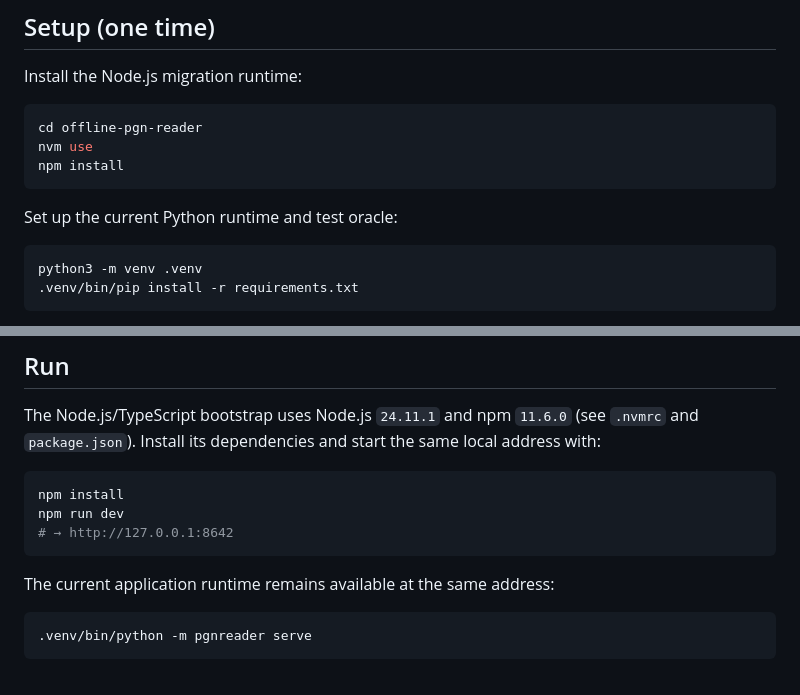
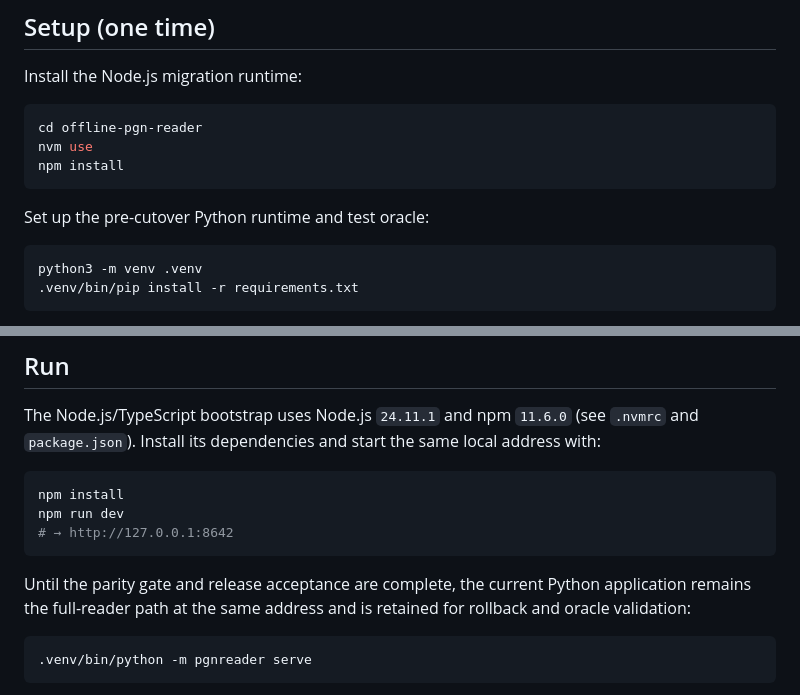
Before and after one commit to zwka/offline-pgn-reader, a Markdown page: README.md, 2 parts joined by grey strips. Rendered like a GitHub page.

Commit message:
docs: mark Python path as pre-cutover

````diff
--- a/README.md
+++ b/README.md
@@ -46,7 +46,7 @@ nvm use
 npm install
 ```
 
-Set up the current Python runtime and test oracle:
+Set up the pre-cutover Python runtime and test oracle:
 
 ```bash
 python3 -m venv .venv
@@ -67,7 +67,9 @@ npm run dev
 # → http://127.0.0.1:8642
 ```
 
-The current application runtime remains available at the same address:
+Until the parity gate and release acceptance are complete, the current Python
+application remains the full-reader path at the same address and is retained
+for rollback and oracle validation:
 
 ```bash
 .venv/bin/python -m pgnreader serve
````
